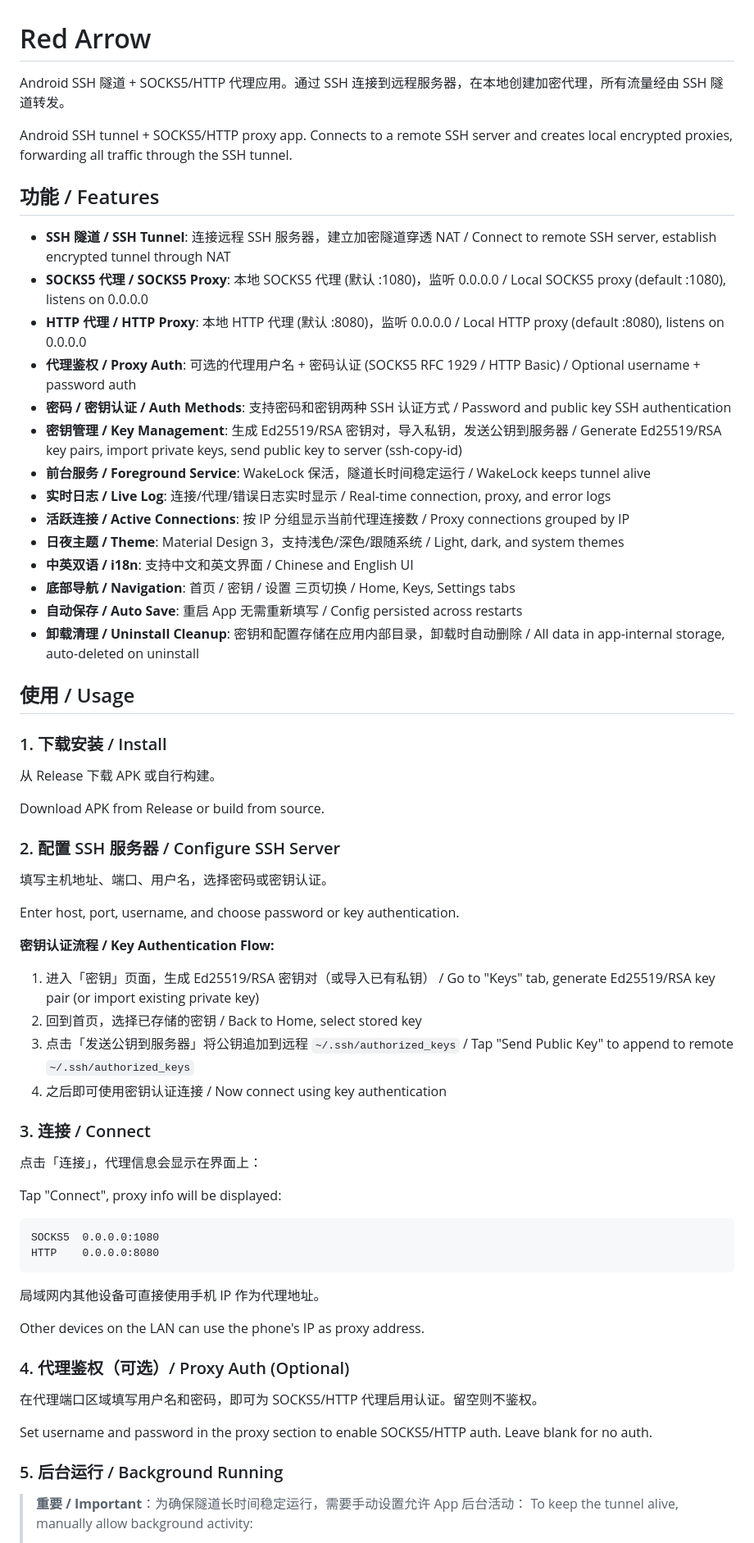
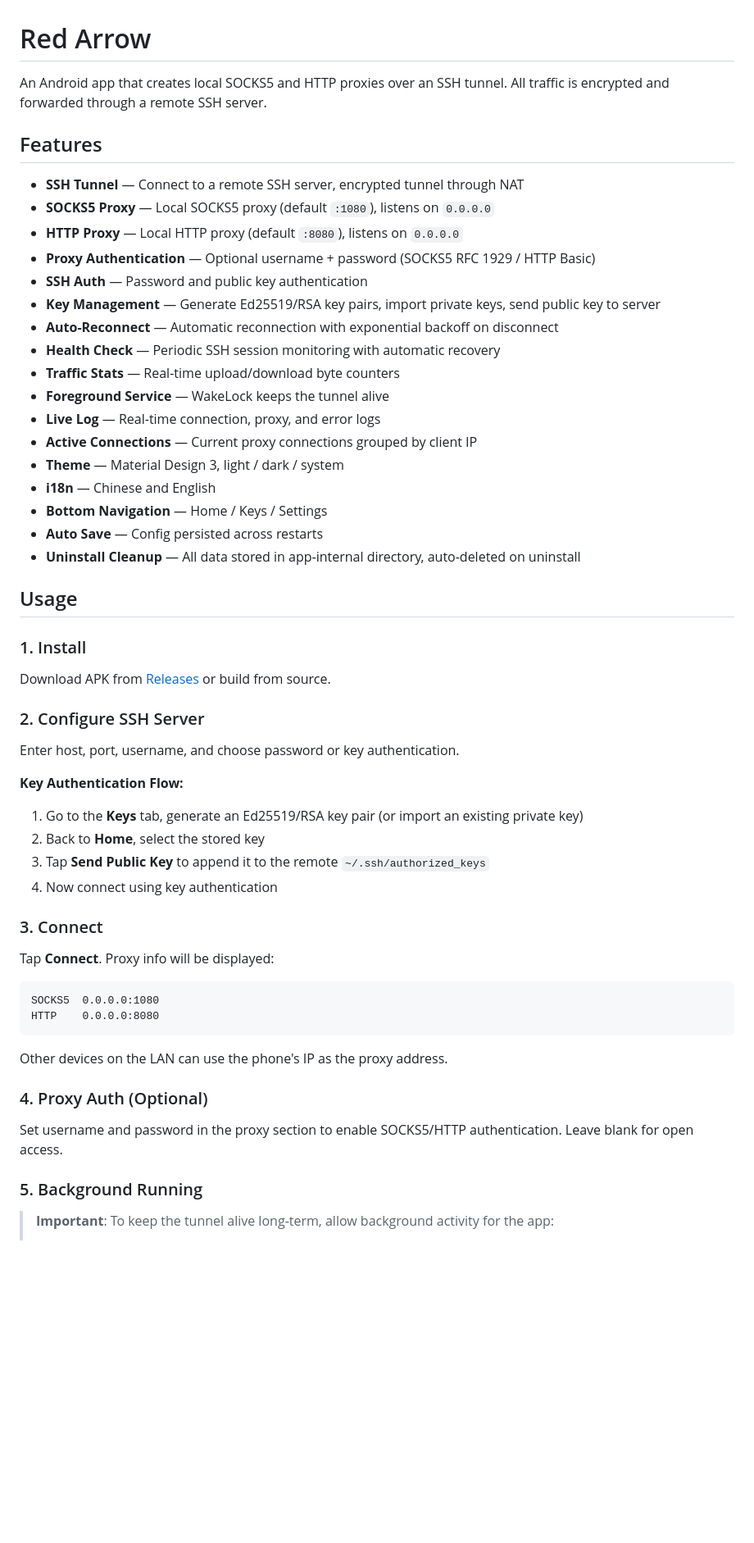
Before and after one commit to JoursBleu/red-arrow, a Markdown page: README.md, the part around one of its changes. Shown at 82% size. Rendered like a GitHub page; blank space fills up the shorter version.

Commit message:
docs: split README into separate EN and ZH files

````diff
--- a/README.md
+++ b/README.md
@@ -1,70 +1,60 @@
 # Red Arrow
 
-Android SSH 隧道 + SOCKS5/HTTP 代理应用。通过 SSH 连接到远程服务器，在本地创建加密代理，所有流量经由 SSH 隧道转发。
+An Android app that creates local SOCKS5 and HTTP proxies over an SSH tunnel. All traffic is encrypted and forwarded through a remote SSH server.
 
-Android SSH tunnel + SOCKS5/HTTP proxy app. Connects to a remote SSH server and creates local encrypted proxies, forwarding all traffic through the SSH tunnel.
+## Features
 
-## 功能 / Features
+- **SSH Tunnel** — Connect to a remote SSH server, encrypted tunnel through NAT
+- **SOCKS5 Proxy** — Local SOCKS5 proxy (default `:1080`), listens on `0.0.0.0`
+- **HTTP Proxy** — Local HTTP proxy (default `:8080`), listens on `0.0.0.0`
+- **Proxy Authentication** — Optional username + password (SOCKS5 RFC 1929 / HTTP Basic)
+- **SSH Auth** — Password and public key authentication
+- **Key Management** — Generate Ed25519/RSA key pairs, import private keys, send public key to server
+- **Auto-Reconnect** — Automatic reconnection with exponential backoff on disconnect
+- **Health Check** — Periodic SSH session monitoring with automatic recovery
+- **Traffic Stats** — Real-time upload/download byte counters
+- **Foreground Service** — WakeLock keeps the tunnel alive
+- **Live Log** — Real-time connection, proxy, and error logs
+- **Active Connections** — Current proxy connections grouped by client IP
+- **Theme** — Material Design 3, light / dark / system
+- **i18n** — Chinese and English
+- **Bottom Navigation** — Home / Keys / Settings
+- **Auto Save** — Config persisted across restarts
+- **Uninstall Cleanup** — All data stored in app-internal directory, auto-deleted on uninstall
 
-- **SSH 隧道 / SSH Tunnel**: 连接远程 SSH 服务器，建立加密隧道穿透 NAT / Connect to remote SSH server, establish encrypted tunnel through NAT
-- **SOCKS5 代理 / SOCKS5 Proxy**: 本地 SOCKS5 代理 (默认 :1080)，监听 0.0.0.0 / Local SOCKS5 proxy (default :1080), listens on 0.0.0.0
-- **HTTP 代理 / HTTP Proxy**: 本地 HTTP 代理 (默认 :8080)，监听 0.0.0.0 / Local HTTP proxy (default :8080), listens on 0.0.0.0
-- **代理鉴权 / Proxy Auth**: 可选的代理用户名 + 密码认证 (SOCKS5 RFC 1929 / HTTP Basic) / Optional username + password auth
-- **密码 / 密钥认证 / Auth Methods**: 支持密码和密钥两种 SSH 认证方式 / Password and public key SSH authentication
-- **密钥管理 / Key Management**: 生成 Ed25519/RSA 密钥对，导入私钥，发送公钥到服务器 / Generate Ed25519/RSA key pairs, import private keys, send public key to server (ssh-copy-id)
-- **前台服务 / Foreground Service**: WakeLock 保活，隧道长时间稳定运行 / WakeLock keeps tunnel alive
-- **实时日志 / Live Log**: 连接/代理/错误日志实时显示 / Real-time connection, proxy, and error logs
-- **活跃连接 / Active Connections**: 按 IP 分组显示当前代理连接数 / Proxy connections grouped by IP
-- **日夜主题 / Theme**: Material Design 3，支持浅色/深色/跟随系统 / Light, dark, and system themes
-- **中英双语 / i18n**: 支持中文和英文界面 / Chinese and English UI
-- **底部导航 / Navigation**: 首页 / 密钥 / 设置 三页切换 / Home, Keys, Settings tabs
-- **自动保存 / Auto Save**: 重启 App 无需重新填写 / Config persisted across restarts
-- **卸载清理 / Uninstall Cleanup**: 密钥和配置存储在应用内部目录，卸载时自动删除 / All data in app-internal storage, auto-deleted on uninstall
+## Usage
 
-## 使用 / Usage
+### 1. Install
 
-### 1. 下载安装 / Install
+Download APK from [Releases](https://github.com/JoursBleu/red-arrow/releases) or build from source.
 
-从 Release 下载 APK 或自行构建。
-
-Download APK from Release or build from source.
-
-### 2. 配置 SSH 服务器 / Configure SSH Server
-
-填写主机地址、端口、用户名，选择密码或密钥认证。
+### 2. Configure SSH Server
 
 Enter host, port, username, and choose password or key authentication.
 
-**密钥认证流程 / Key Authentication Flow:**
+**Key Authentication Flow:**
 
-1. 进入「密钥」页面，生成 Ed25519/RSA 密钥对（或导入已有私钥） / Go to "Keys" tab, generate Ed25519/RSA key pair (or import existing private key)
-2. 回到首页，选择已存储的密钥 / Back to Home, select stored key
-3. 点击「发送公钥到服务器」将公钥追加到远程 `~/.ssh/authorized_keys` / Tap "Send Public Key" to append to remote `~/.ssh/authorized_keys`
-4. 之后即可使用密钥认证连接 / Now connect using key authentication
+1. Go to the **Keys** tab, generate an Ed25519/RSA key pair (or import an existing private key)
+2. Back to **Home**, select the stored key
+3. Tap **Send Public Key** to append it to the remote `~/.ssh/authorized_keys`
+4. Now connect using key authentication
 
-### 3. 连接 / Connect
+### 3. Connect
 
-点击「连接」，代理信息会显示在界面上：
-
-Tap "Connect", proxy info will be displayed:
+Tap **Connect**. Proxy info will be displayed:
 
 ```
 SOCKS5  0.0.0.0:1080
 HTTP    0.0.0.0:8080
 ```
 
-局域网内其他设备可直接使用手机 IP 作为代理地址。
+Other devices on the LAN can use the phone's IP as the proxy address.
 
-Other devices on the LAN can use the phone's IP as proxy address.
+### 4. Proxy Auth (Optional)
 
-### 4. 代理鉴权（可选）/ Proxy Auth (Optional)
+Set username and password in the proxy section to enable SOCKS5/HTTP authentication. Leave blank for open access.
 
-在代理端口区域填写用户名和密码，即可为 SOCKS5/HTTP 代理启用认证。留空则不鉴权。
+### 5. Background Running
 
-Set username and password in the proxy section to enable SOCKS5/HTTP auth. Leave blank for no auth.
-
-### 5. 后台运行 / Background Running
-
-> **重要 / Important**：为确保隧道长时间稳定运行，需要手动设置允许 App 后台活动：
-> To keep the tunnel alive, manually allow background activity:
+> **Important**: To keep the tunnel alive long-term, allow background activity for the app:
 >
````
Also changed, not shown: other parts of README.md (+30 -30 lines), README_zh.md (added, +119 -0 lines).
